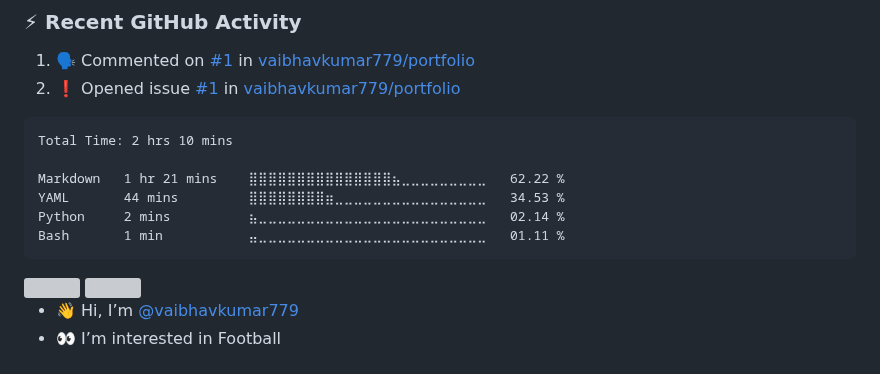
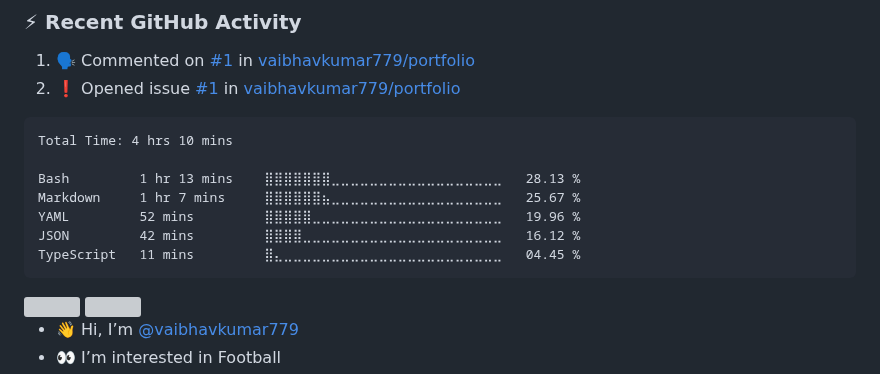
Before and after one commit to vaibhavkumar779/vaibhavkumar779, a Markdown page: README.md, the part around the change. Drawn GitHub-style; grey boxes are pictures that could not be loaded.

Commit message:
Updated waka-readme graph with new metrics

````diff
--- a/README.md
+++ b/README.md
@@ -44,12 +44,13 @@
 <!--START_SECTION:waka-->
 
 ```txt
-Total Time: 2 hrs 10 mins
+Total Time: 4 hrs 10 mins
 
-Markdown   1 hr 21 mins    ⣿⣿⣿⣿⣿⣿⣿⣿⣿⣿⣿⣿⣿⣿⣿⣦⣀⣀⣀⣀⣀⣀⣀⣀⣀   62.22 %
-YAML       44 mins         ⣿⣿⣿⣿⣿⣿⣿⣿⣶⣀⣀⣀⣀⣀⣀⣀⣀⣀⣀⣀⣀⣀⣀⣀⣀   34.53 %
-Python     2 mins          ⣦⣀⣀⣀⣀⣀⣀⣀⣀⣀⣀⣀⣀⣀⣀⣀⣀⣀⣀⣀⣀⣀⣀⣀⣀   02.14 %
-Bash       1 min           ⣤⣀⣀⣀⣀⣀⣀⣀⣀⣀⣀⣀⣀⣀⣀⣀⣀⣀⣀⣀⣀⣀⣀⣀⣀   01.11 %
+Bash         1 hr 13 mins    ⣿⣿⣿⣿⣿⣿⣿⣀⣀⣀⣀⣀⣀⣀⣀⣀⣀⣀⣀⣀⣀⣀⣀⣀⣀   28.13 %
+Markdown     1 hr 7 mins     ⣿⣿⣿⣿⣿⣿⣦⣀⣀⣀⣀⣀⣀⣀⣀⣀⣀⣀⣀⣀⣀⣀⣀⣀⣀   25.67 %
+YAML         52 mins         ⣿⣿⣿⣿⣿⣀⣀⣀⣀⣀⣀⣀⣀⣀⣀⣀⣀⣀⣀⣀⣀⣀⣀⣀⣀   19.96 %
+JSON         42 mins         ⣿⣿⣿⣿⣀⣀⣀⣀⣀⣀⣀⣀⣀⣀⣀⣀⣀⣀⣀⣀⣀⣀⣀⣀⣀   16.12 %
+TypeScript   11 mins         ⣿⣄⣀⣀⣀⣀⣀⣀⣀⣀⣀⣀⣀⣀⣀⣀⣀⣀⣀⣀⣀⣀⣀⣀⣀   04.45 %
 ```
 
 <!--END_SECTION:waka-->
````
